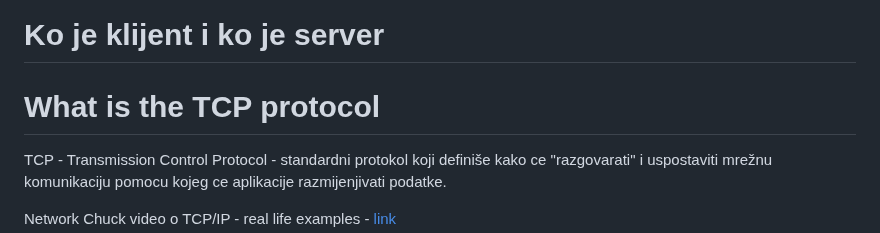
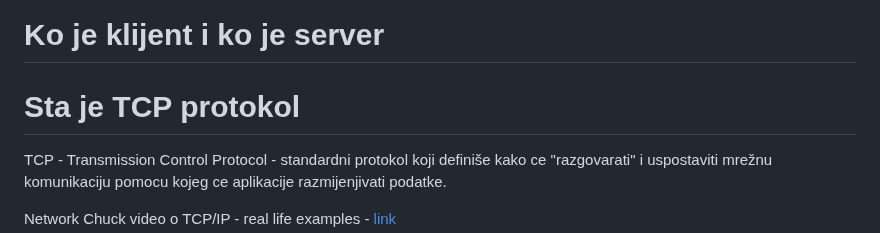
Before and after one commit to JustPLegend/sun-devops-mentorship-program, a Markdown page: week-4-mreze/network-homework.md, the part around the change. Drawn GitHub-style.

Commit message:
prevedeno s eng na bos

```diff
--- a/week-4-mreze/network-homework.md
+++ b/week-4-mreze/network-homework.md
@@ -110,7 +110,7 @@ PRIVATNA IP ADRESA koristi se SAMO za internu upotrebu, koja se nalazi iza NAT u
 
 # Ko je klijent i ko je server
 
-# What is the TCP protocol
+# Sta je TCP protokol
 
 TCP - Transmission Control Protocol - standardni protokol koji definiše kako ce "razgovarati" i uspostaviti mrežnu komunikaciju pomocu kojeg ce aplikacije razmijenjivati podatke.
 
```
